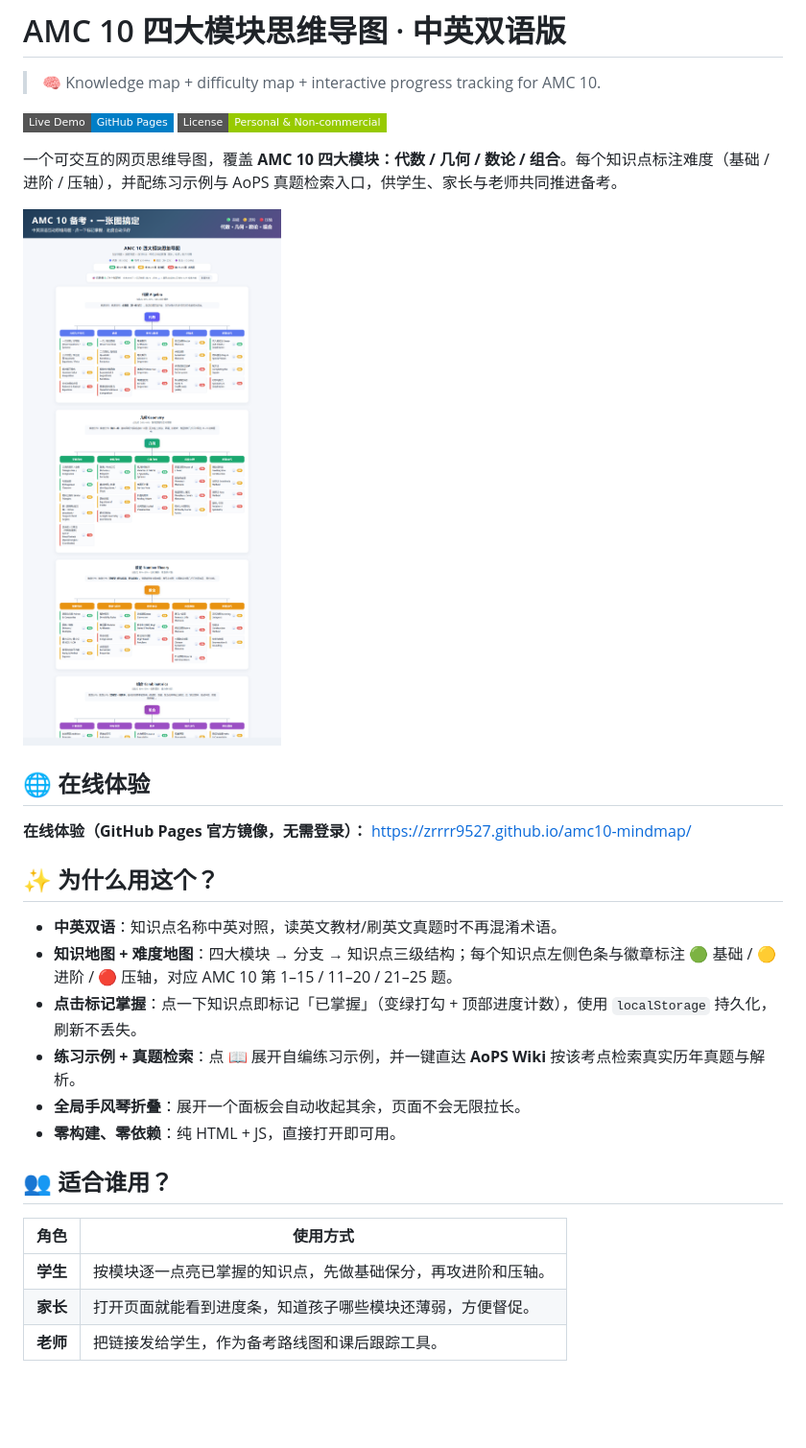
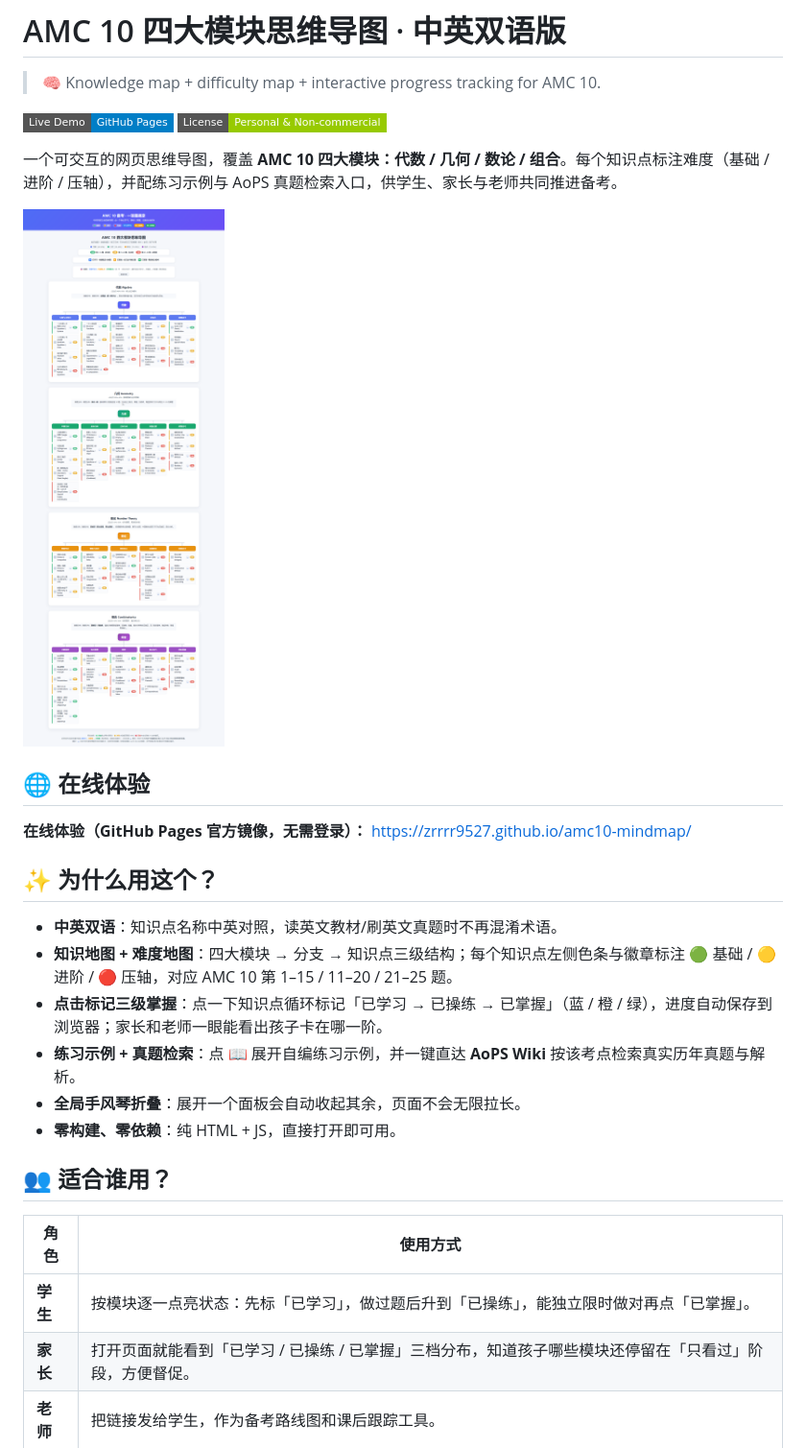
Before and after one commit to Zrrrr9527/amc10-mindmap, a Markdown page: README.md, the part around the change. Shown at 96% size. GitHub-like rendering; pictures changed too: preview.png; badges without logos; blank space fills up the shorter version.

```diff
--- a/README.md
+++ b/README.md
@@ -18,7 +18,7 @@ https://zrrrr9527.github.io/amc10-mindmap/
 
 - **中英双语**：知识点名称中英对照，读英文教材/刷英文真题时不再混淆术语。
 - **知识地图 + 难度地图**：四大模块 → 分支 → 知识点三级结构；每个知识点左侧色条与徽章标注 🟢 基础 / 🟡 进阶 / 🔴 压轴，对应 AMC 10 第 1–15 / 11–20 / 21–25 题。
-- **点击标记掌握**：点一下知识点即标记「已掌握」（变绿打勾 + 顶部进度计数），使用 `localStorage` 持久化，刷新不丢失。
+- **点击标记三级掌握**：点一下知识点循环标记「已学习 → 已操练 → 已掌握」（蓝 / 橙 / 绿），进度自动保存到浏览器；家长和老师一眼能看出孩子卡在哪一阶。
 - **练习示例 + 真题检索**：点 📖 展开自编练习示例，并一键直达 **AoPS Wiki** 按该考点检索真实历年真题与解析。
 - **全局手风琴折叠**：展开一个面板会自动收起其余，页面不会无限拉长。
 - **零构建、零依赖**：纯 HTML + JS，直接打开即可用。
@@ -27,8 +27,8 @@ https://zrrrr9527.github.io/amc10-mindmap/
 
 | 角色 | 使用方式 |
 |------|---------|
-| **学生** | 按模块逐一点亮已掌握的知识点，先做基础保分，再攻进阶和压轴。 |
-| **家长** | 打开页面就能看到进度条，知道孩子哪些模块还薄弱，方便督促。 |
+| **学生** | 按模块逐一点亮状态：先标「已学习」，做过题后升到「已操练」，能独立限时做对再点「已掌握」。 |
+| **家长** | 打开页面就能看到「已学习 / 已操练 / 已掌握」三档分布，知道孩子哪些模块还停留在「只看过」阶段，方便督促。 |
 | **老师** | 把链接发给学生，作为备考路线图和课后跟踪工具。 |
 
 ## 🚀 快速开始
```
Also changed, not shown: 1 other file.
